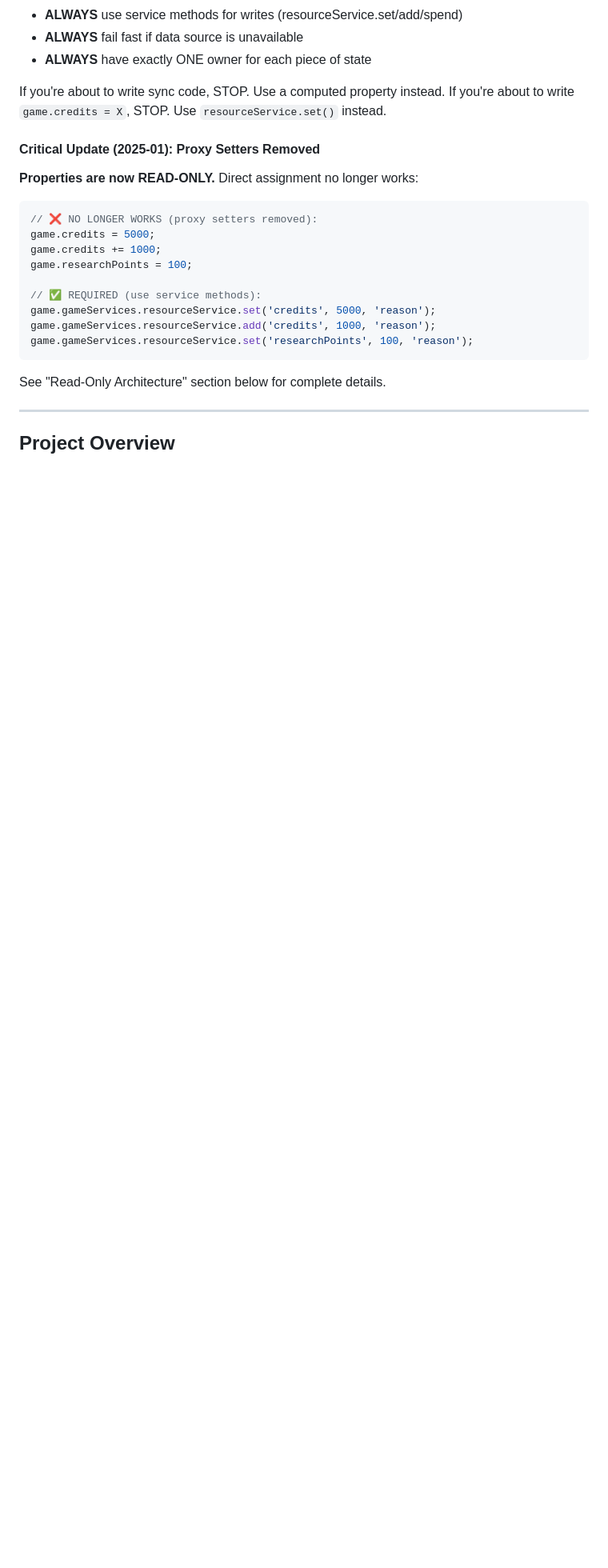
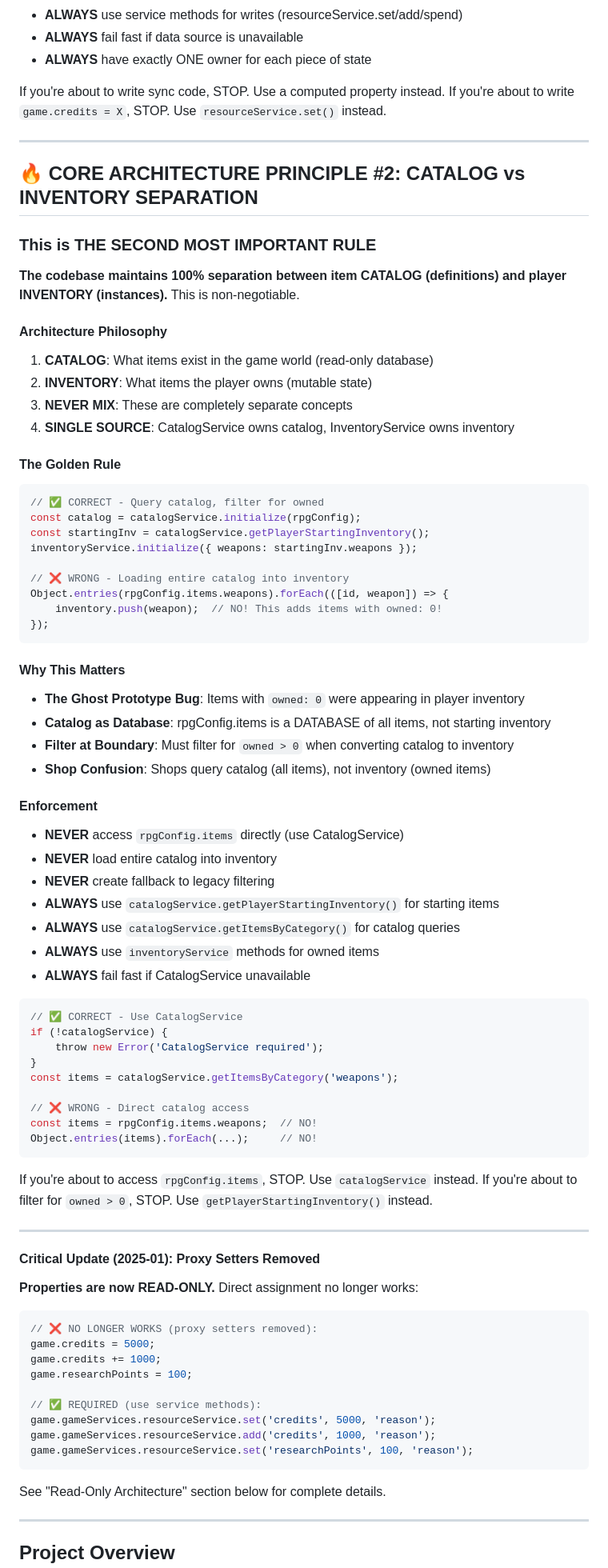
Before and after one commit to ndokutovich/cyberops, a Markdown page: CLAUDE.md, the part around the change. Shown at 80% size. Rendered like a GitHub page; blank space fills up the shorter version.

Commit message:
docs: Add core architecture principle for catalog vs inventory separation
- Introduced a new section in CLAUDE.md outlining the critical separation between item catalog and player inventory.
- Emphasized the importance of using CatalogService for accessing item definitions and InventoryService for managing owned items.
- Provided guidelines and examples to prevent common pitfalls, such as directly accessing the catalog or mixing catalog and inventory concepts.

These changes enhance the documentation by clarifying architectural principles, ensuring better adherence to design rules in future development.

````diff
--- a/CLAUDE.md
+++ b/CLAUDE.md
@@ -51,6 +51,65 @@ get agents() {
 
 If you're about to write sync code, STOP. Use a computed property instead.
 If you're about to write `game.credits = X`, STOP. Use `resourceService.set()` instead.
+
+---
+
+## 🔥 CORE ARCHITECTURE PRINCIPLE #2: CATALOG vs INVENTORY SEPARATION
+
+### This is THE SECOND MOST IMPORTANT RULE
+
+**The codebase maintains 100% separation between item CATALOG (definitions) and player INVENTORY (instances).** This is non-negotiable.
+
+#### Architecture Philosophy
+1. **CATALOG**: What items exist in the game world (read-only database)
+2. **INVENTORY**: What items the player owns (mutable state)
+3. **NEVER MIX**: These are completely separate concepts
+4. **SINGLE SOURCE**: CatalogService owns catalog, InventoryService owns inventory
+
+#### The Golden Rule
+```javascript
+// ✅ CORRECT - Query catalog, filter for owned
+const catalog = catalogService.initialize(rpgConfig);
+const startingInv = catalogService.getPlayerStartingInventory();
+inventoryService.initialize({ weapons: startingInv.weapons });
+
+// ❌ WRONG - Loading entire catalog into inventory
+Object.entries(rpgConfig.items.weapons).forEach(([id, weapon]) => {
+    inventory.push(weapon);  // NO! This adds items with owned: 0!
+});
+```
+
+#### Why This Matters
+- **The Ghost Prototype Bug**: Items with `owned: 0` were appearing in player inventory
+- **Catalog as Database**: rpgConfig.items is a DATABASE of all items, not starting inventory
+- **Filter at Boundary**: Must filter for `owned > 0` when converting catalog to inventory
+- **Shop Confusion**: Shops query catalog (all items), not inventory (owned items)
+
+#### Enforcement
+- **NEVER** access `rpgConfig.items` directly (use CatalogService)
+- **NEVER** load entire catalog into inventory
+- **NEVER** create fallback to legacy filtering
+- **ALWAYS** use `catalogService.getPlayerStartingInventory()` for starting items
+- **ALWAYS** use `catalogService.getItemsByCategory()` for catalog queries
+- **ALWAYS** use `inventoryService` methods for owned items
+- **ALWAYS** fail fast if CatalogService unavailable
+
+```javascript
+// ✅ CORRECT - Use CatalogService
+if (!catalogService) {
+    throw new Error('CatalogService required');
+}
+const items = catalogService.getItemsByCategory('weapons');
+
+// ❌ WRONG - Direct catalog access
+const items = rpgConfig.items.weapons;  // NO!
+Object.entries(items).forEach(...);     // NO!
+```
+
+If you're about to access `rpgConfig.items`, STOP. Use `catalogService` instead.
+If you're about to filter for `owned > 0`, STOP. Use `getPlayerStartingInventory()` instead.
+
+---
 
 #### Critical Update (2025-01): Proxy Setters Removed
 
````
